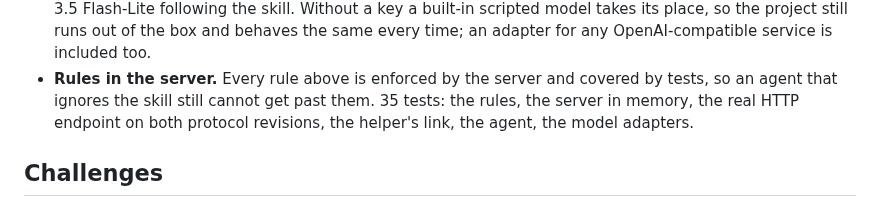
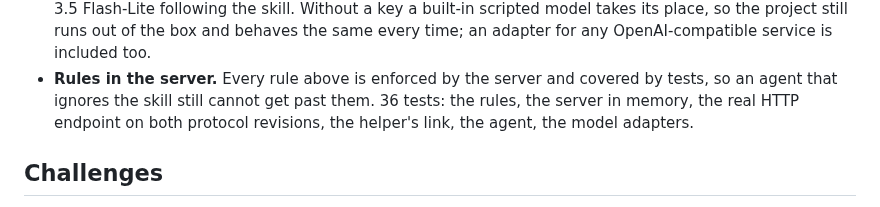
Before and after one commit to yy5652-hash/relay-home, a Markdown page: docs/submission.md, the part around the change. Rendered like a GitHub page.

Commit message:
Count the tests again: 36
Co-Authored-By: Claude Opus 5.5 <noreply@anthropic.com>

```diff
--- a/docs/submission.md
+++ b/docs/submission.md
@@ -71,7 +71,7 @@ preview tools are not open to participants, so this runs in a browser page that
   Flash-Lite following the skill. Without a key a built-in scripted model takes its place, so the project still runs
   out of the box and behaves the same every time; an adapter for any OpenAI-compatible service is included too.
 - **Rules in the server.** Every rule above is enforced by the server and covered by tests, so an agent that
-  ignores the skill still cannot get past them. 35 tests: the rules, the server in memory, the real HTTP endpoint on
+  ignores the skill still cannot get past them. 36 tests: the rules, the server in memory, the real HTTP endpoint on
   both protocol revisions, the helper's link, the agent, the model adapters.
 
 ## Challenges
```
Also changed, not shown: README.md (+2 -2 lines).
